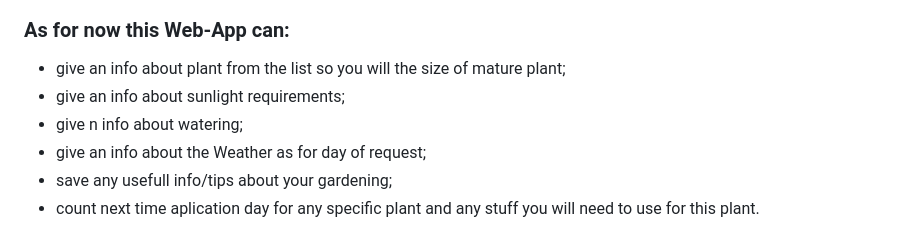
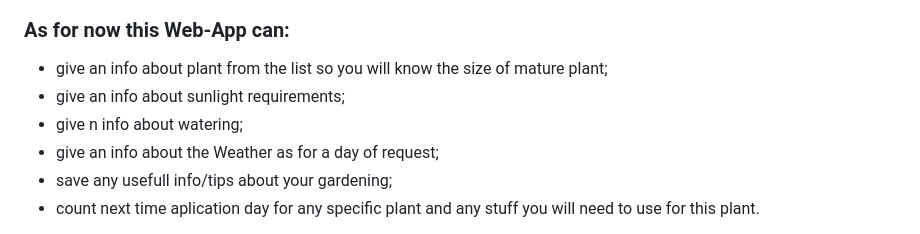
Before and after one commit to MarynaMartseniuk/Garden-Scheduler-pr01, a Markdown page: README.md, the part around the change. Drawn GitHub-style.

```diff
--- a/README.md
+++ b/README.md
@@ -5,10 +5,10 @@
 ### This Web-App is built to help save the time and have everything organazed so plants will get intime care in an easy and smart way.
 
 ### As for now this Web-App can:
-- give an info about plant from the list so you will the size of mature plant;
+- give an info about plant from the list so you will know the size of mature plant;
 - give an info about sunlight requirements;
 - give n info about watering;
-- give an info about the Weather as for day of request;
+- give an info about the Weather as for a day of request;
 - save any usefull info/tips about your gardening;
 - count next time aplication day for any specific plant and any stuff you will need to use for this plant.
 
```
